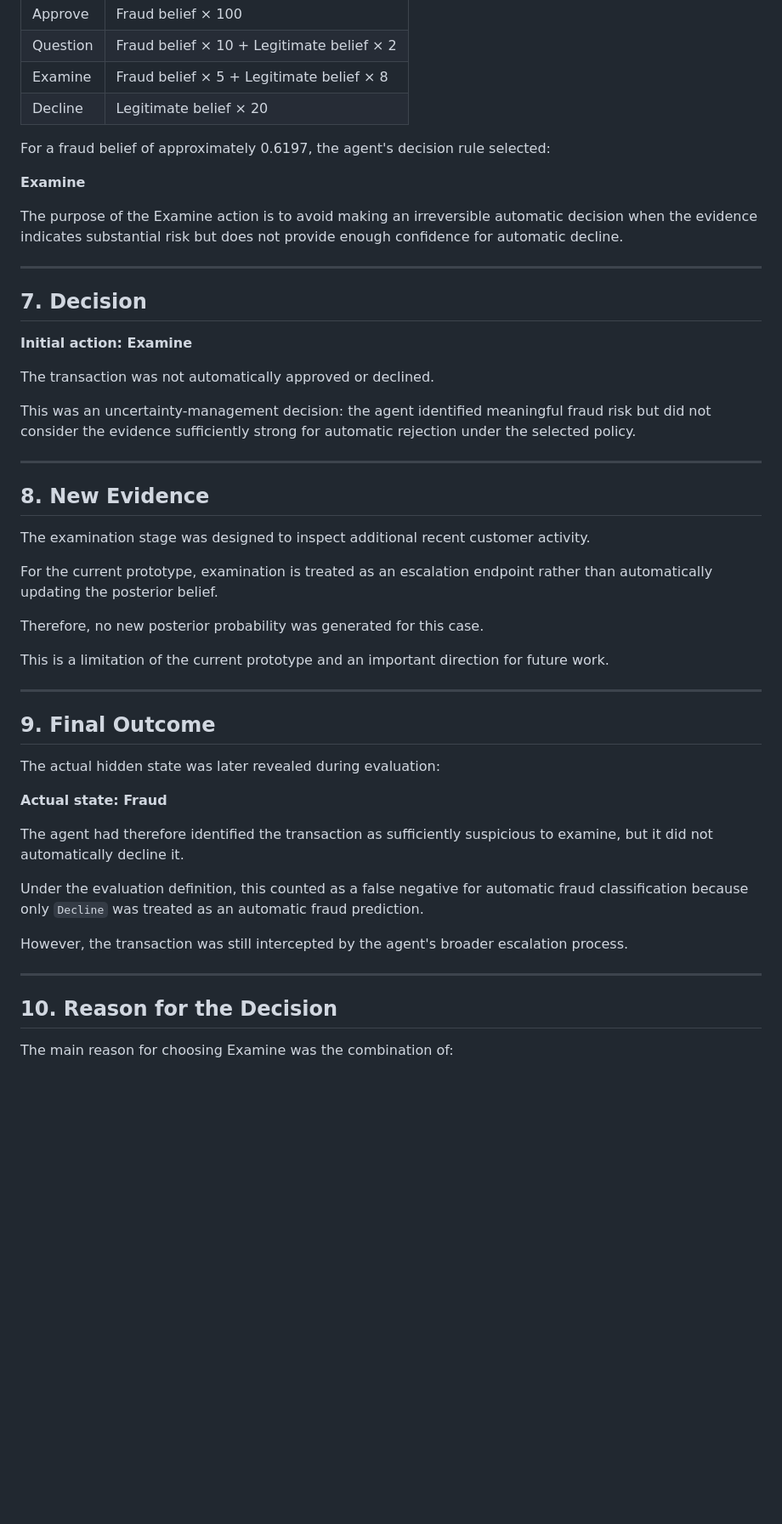
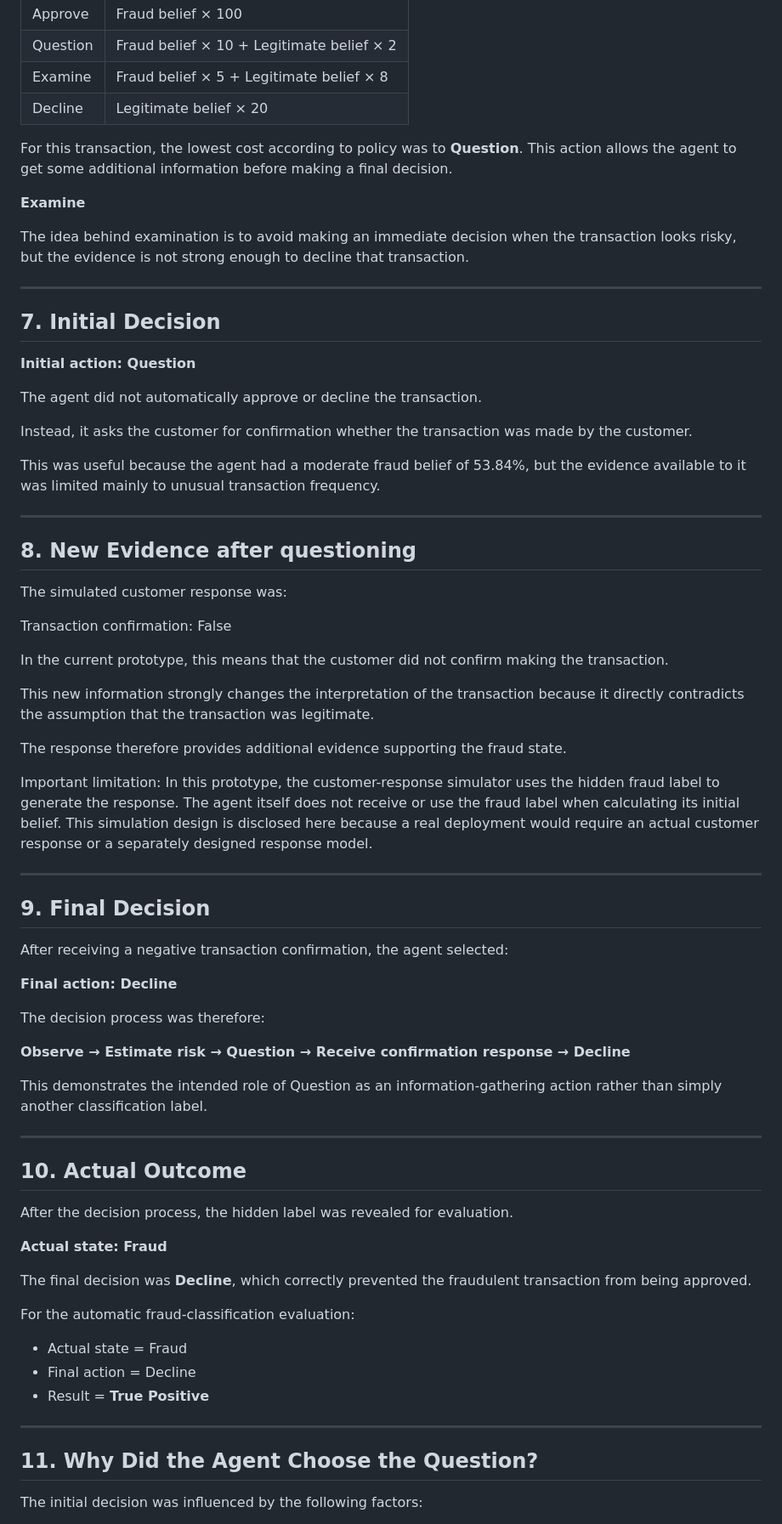
Before and after one commit to drishti0312/AI-Cohort, a Markdown page: credit-card-transaction-agent/research/probability-decision-record.md, the part around one of its changes. Shown at 85% size. Rendered like a GitHub page; blank space fills up the shorter version.

```diff
--- a/credit-card-transaction-agent/research/probability-decision-record.md
+++ b/credit-card-transaction-agent/research/probability-decision-record.md
@@ -78,51 +81,74 @@ The agent evaluates four possible actions using the following cost model:
 | Examine  | Fraud belief × 5 + Legitimate belief × 8  |
 | Decline  | Legitimate belief × 20                    |
 
-For a fraud belief of approximately 0.6197, the agent's decision rule selected:
+For this transaction, the lowest cost according to policy was to **Question**.
+ This action allows the agent to get some additional information before making a final decision.
 
 **Examine**
 
-The purpose of the Examine action is to avoid making an irreversible automatic decision when the evidence indicates substantial risk but does not provide enough confidence for automatic decline.
+The idea behind examination is to avoid making an immediate decision when the transaction looks risky, but the evidence is not strong enough to decline that transaction.
 
 ---
 
-## 7. Decision
+## 7. Initial Decision
 
-**Initial action: Examine**
+**Initial action: Question**
 
-The transaction was not automatically approved or declined.
+The agent did not automatically approve or decline the transaction.
 
-This was an uncertainty-management decision: the agent identified meaningful fraud risk but did not consider the evidence sufficiently strong for automatic rejection under the selected policy.
+Instead, it asks the customer for confirmation whether the transaction was made by the customer.
+
+This was useful because the agent had a moderate fraud belief of 53.84%, but the evidence available to it was limited mainly to unusual transaction frequency.
 
 ---
 
-## 8. New Evidence
+## 8. New Evidence after questioning
 
-The examination stage was designed to inspect additional recent customer activity.
+The simulated customer response was:
 
-For the current prototype, examination is treated as an escalation endpoint rather than automatically updating the posterior belief.
+Transaction confirmation: False
 
-Therefore, no new posterior probability was generated for this case.
+In the current prototype, this means that the customer did not confirm making the transaction.
 
-This is a limitation of the current prototype and an important direction for future work.
+This new information strongly changes the interpretation of the transaction because it directly contradicts the assumption that the transaction was legitimate.
+
+The response therefore provides additional evidence supporting the fraud state.
+
+Important limitation: In this prototype, the customer-response simulator uses the hidden fraud label to generate the response. The agent itself does not receive or use the fraud label when calculating its initial belief. This simulation design is disclosed here because a real deployment would require an actual customer response or a separately designed response model.
 
 ---
 
-## 9. Final Outcome
+## 9. Final Decision
 
-The actual hidden state was later revealed during evaluation:
+After receiving a negative transaction confirmation, the agent selected:
+
+**Final action: Decline**
+
+The decision process was therefore:
+
+**Observe → Estimate risk → Question → Receive confirmation response → Decline**
+
+This demonstrates the intended role of Question as an information-gathering action rather than simply another classification label.
+
+---
+
+## 10. Actual Outcome
+
+After the decision process, the hidden label was revealed for evaluation.
 
 **Actual state: Fraud**
 
-The agent had therefore identified the transaction as sufficiently suspicious to examine, but it did not automatically decline it.
+The final decision was **Decline**, which correctly prevented the fraudulent transaction from being approved.
 
-Under the evaluation definition, this counted as a false negative for automatic fraud classification because only `Decline` was treated as an automatic fraud prediction.
+For the automatic fraud-classification evaluation:
 
-However, the transaction was still intercepted by the agent's broader escalation process.
+* Actual state = Fraud
+* Final action = Decline
+* Result = **True Positive**
 
 ---
 
-## 10. Reason for the Decision
+## 11. Why Did the Agent Choose the Question?
 
-The main reason for choosing Examine was the combination of:
+The initial decision was influenced by the following factors:
 
```
Also changed, not shown: other parts of credit-card-transaction-agent/research/probability-decision-record.md (+67 -49 lines).
